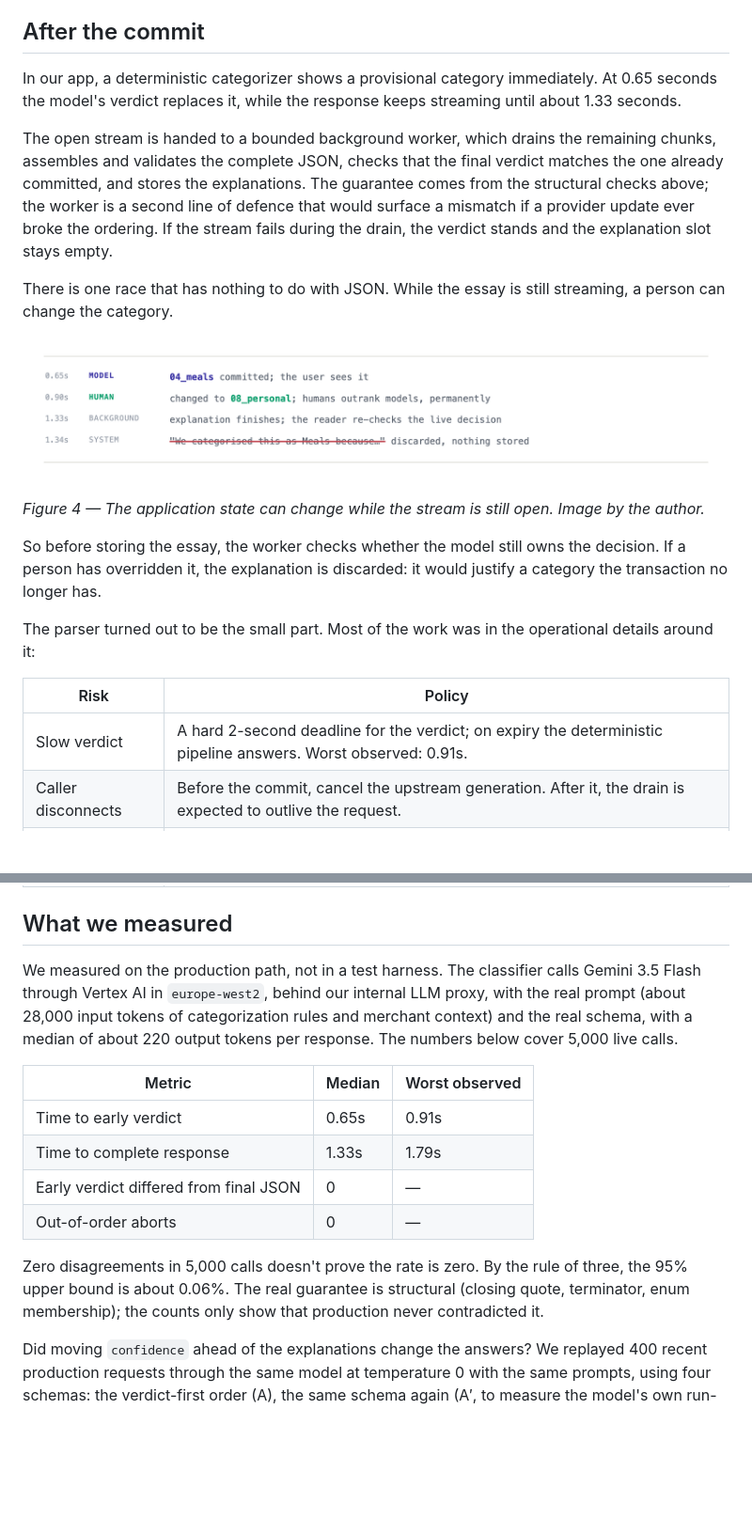
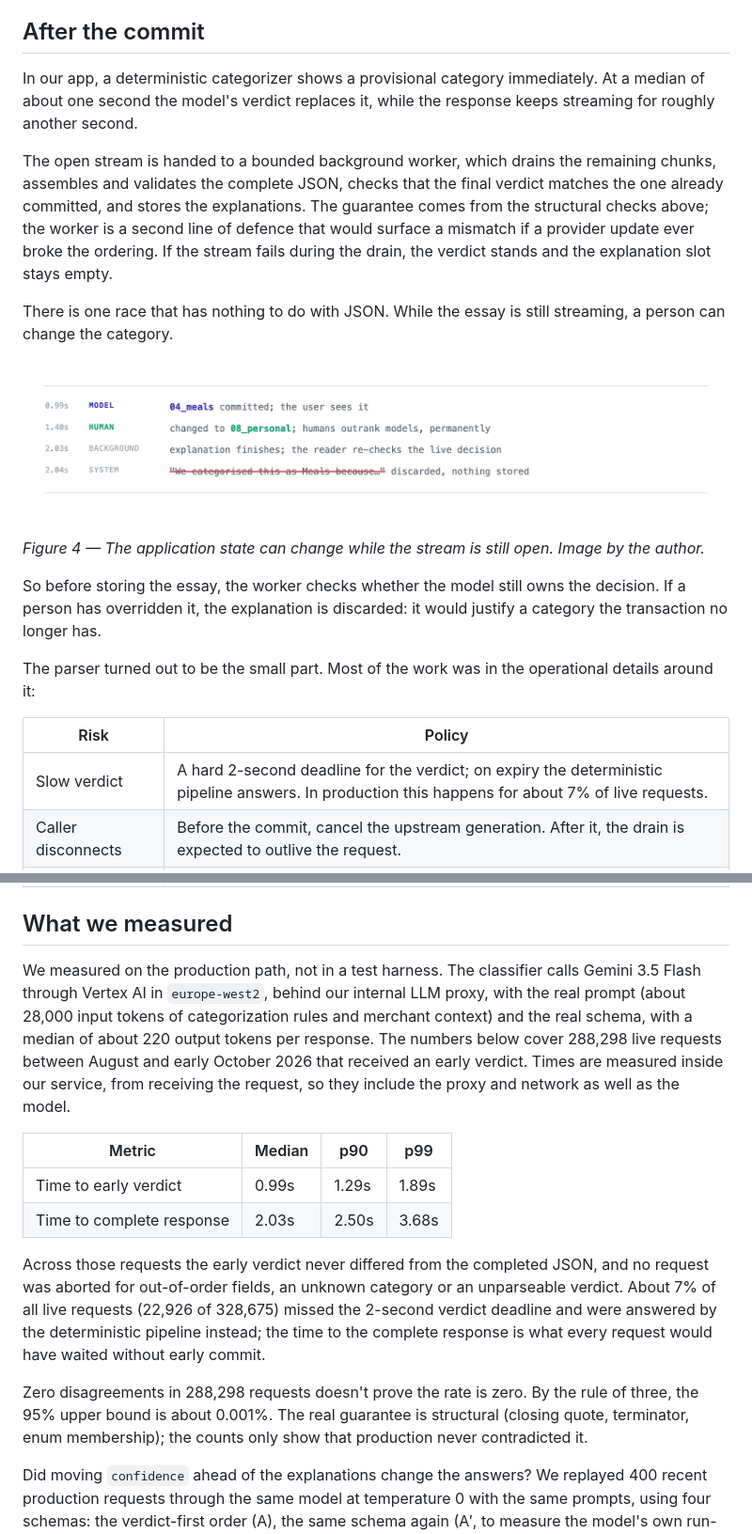
Before and after one commit to nturusin/nturusin.github.io, a Markdown page: tds/draft.md, 2 parts joined by grey strips. Shown at 94% size. GitHub-like rendering; pictures changed too: tds/figures/fig4-override.png; blank space fills up the shorter version.

Commit message:
TDS v2: production latencies from 288k live requests, redraw Figure 4
Co-Authored-By: Claude Opus 5.5 <noreply@anthropic.com>

```diff
--- a/tds/draft.md
+++ b/tds/draft.md
@@ -121,7 +121,7 @@ The order of the checks inside `feed` matters. A single chunk can contain both t
 
 ## After the commit
 
-In our app, a deterministic categorizer shows a provisional category immediately. At 0.65 seconds the model's verdict replaces it, while the response keeps streaming until about 1.33 seconds.
+In our app, a deterministic categorizer shows a provisional category immediately. At a median of about one second the model's verdict replaces it, while the response keeps streaming for roughly another second.
 
 The open stream is handed to a bounded background worker, which drains the remaining chunks, assembles and validates the complete JSON, checks that the final verdict matches the one already committed, and stores the explanations. The guarantee comes from the structural checks above; the worker is a second line of defence that would surface a mismatch if a provider update ever broke the ordering. If the stream fails during the drain, the verdict stands and the explanation slot stays empty.
 
@@ -137,7 +137,7 @@ The parser turned out to be the small part. Most of the work was in the operatio
 
 | Risk | Policy |
 |---|---|
-| Slow verdict | A hard 2-second deadline for the verdict; on expiry the deterministic pipeline answers. Worst observed: 0.91s. |
+| Slow verdict | A hard 2-second deadline for the verdict; on expiry the deterministic pipeline answers. In production this happens for about 7% of live requests. |
 | Caller disconnects | Before the commit, cancel the upstream generation. After it, the drain is expected to outlive the request. |
 | Retries | Never retry a live stream: a retry is a second generation, a second bill and a race between two commits. |
 | Proxy buffering | Any layer in between can silently batch the stream. Everything still works, just late, so test incrementality end to end. |
@@ -148,16 +148,16 @@ The parser turned out to be the small part. Most of the work was in the operatio
 
 ## What we measured
 
-We measured on the production path, not in a test harness. The classifier calls Gemini 3.5 Flash through Vertex AI in `europe-west2`, behind our internal LLM proxy, with the real prompt (about 28,000 input tokens of categorization rules and merchant context) and the real schema, with a median of about 220 output tokens per response. The numbers below cover 5,000 live calls.
+We measured on the production path, not in a test harness. The classifier calls Gemini 3.5 Flash through Vertex AI in `europe-west2`, behind our internal LLM proxy, with the real prompt (about 28,000 input tokens of categorization rules and merchant context) and the real schema, with a median of about 220 output tokens per response. The numbers below cover 288,298 live requests between August and early October 2026 that received an early verdict. Times are measured inside our service, from receiving the request, so they include the proxy and network as well as the model.
 
-| Metric | Median | Worst observed |
-|---|---|---|
-| Time to early verdict | 0.65s | 0.91s |
-| Time to complete response | 1.33s | 1.79s |
-| Early verdict differed from final JSON | 0 | — |
-| Out-of-order aborts | 0 | — |
+| Metric | Median | p90 | p99 |
+|---|---|---|---|
+| Time to early verdict | 0.99s | 1.29s | 1.89s |
+| Time to complete response | 2.03s | 2.50s | 3.68s |
 
-Zero disagreements in 5,000 calls doesn't prove the rate is zero. By the rule of three, the 95% upper bound is about 0.06%. The real guarantee is structural (closing quote, terminator, enum membership); the counts only show that production never contradicted it.
+Across those requests the early verdict never differed from the completed JSON, and no request was aborted for out-of-order fields, an unknown category or an unparseable verdict. About 7% of all live requests (22,926 of 328,675) missed the 2-second verdict deadline and were answered by the deterministic pipeline instead; the time to the complete response is what every request would have waited without early commit.
+
+Zero disagreements in 288,298 requests doesn't prove the rate is zero. By the rule of three, the 95% upper bound is about 0.001%. The real guarantee is structural (closing quote, terminator, enum membership); the counts only show that production never contradicted it.
 
 Did moving `confidence` ahead of the explanations change the answers? We replayed 400 recent production requests through the same model at temperature 0 with the same prompts, using four schemas: the verdict-first order (A), the same schema again (A′, to measure the model's own run-to-run noise), the legacy order with `confidence` last (B), and a placebo (C) that keeps the verdict first but shuffles the three essay fields. All fields were required in every variant, so only the order differed.
 
```
Also changed, not shown: other parts of tds/draft.md (+2 -2 lines), 3 other files.
